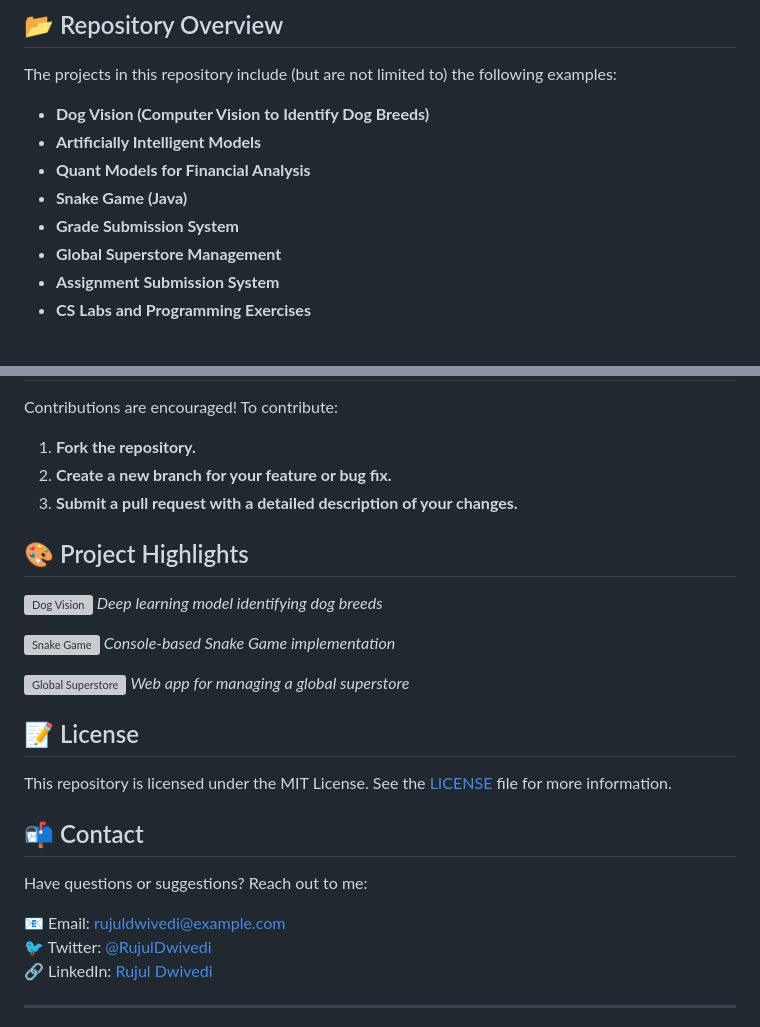
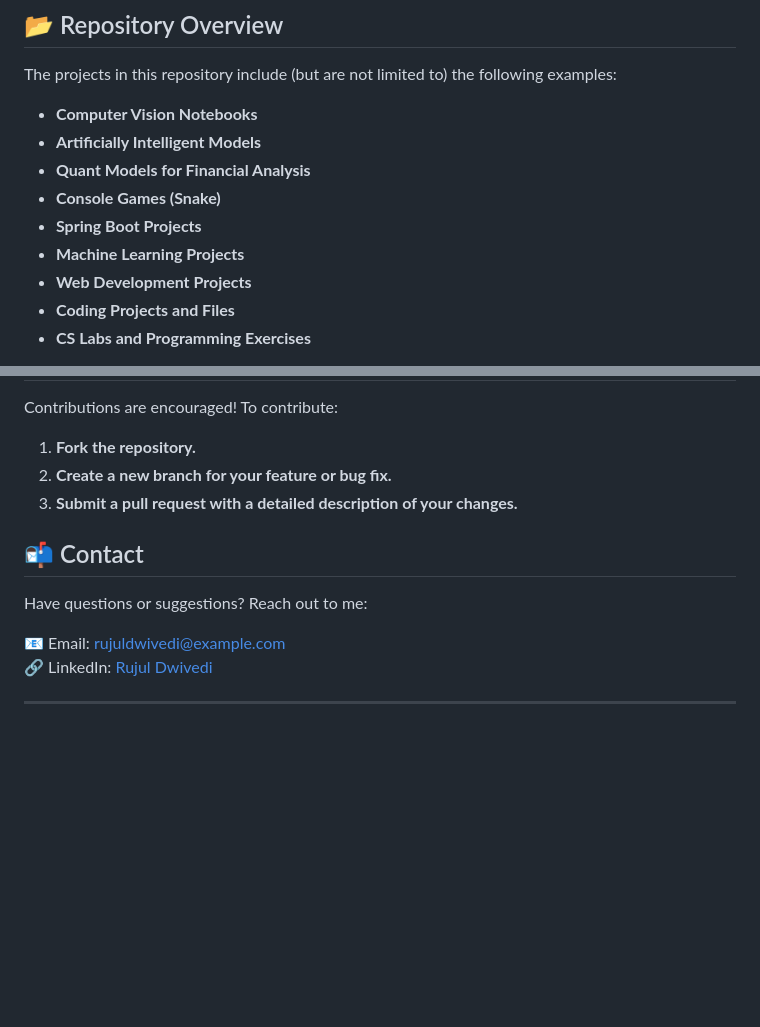
Before and after one commit to rujuldwivedi/Soft-Dev, a Markdown page: README.md, 2 parts joined by grey strips. Rendered like a GitHub page; blank space fills up the shorter version; grey boxes are pictures that could not be loaded.

```diff
--- a/README.md
+++ b/README.md
@@ -10,13 +10,14 @@ Welcome to **Misc-Dev (Miscellaneous Developments)**! This repository is a diver
 
 The projects in this repository include (but are not limited to) the following examples:
 
-- **Dog Vision (Computer Vision to Identify Dog Breeds)**
+- **Computer Vision Notebooks**
 - **Artificially Intelligent Models**
 - **Quant Models for Financial Analysis**
-- **Snake Game (Java)**
-- **Grade Submission System**
-- **Global Superstore Management**
-- **Assignment Submission System**
+- **Console Games (Snake)**
+- **Spring Boot Projects**
+- **Machine Learning Projects**
+- **Web Development Projects**
+- **Coding Projects and Files**
 - **CS Labs and Programming Exercises**
 
 These projects showcase a variety of skills, including deep learning, game development, financial modeling, web development with Spring Boot, and more. Each folder is organized by project, with code, datasets, and additional resources.
@@ -63,27 +64,11 @@ Contributions are encouraged! To contribute:
 2. **Create a new branch for your feature or bug fix.**
 3. **Submit a pull request with a detailed description of your changes.**
 
-## 🎨 Project Highlights
-
-![Dog Vision](https://via.placeholder.com/300x150.png?text=Dog+Vision)
-*Deep learning model identifying dog breeds*
-
-![Snake Game](https://via.placeholder.com/300x150.png?text=Snake+Game+in+Java)
-*Console-based Snake Game implementation*
-
-![Global Superstore](https://via.placeholder.com/300x150.png?text=Global+Superstore+App)
-*Web app for managing a global superstore*
-
-## 📝 License
-
-This repository is licensed under the MIT License. See the [LICENSE](LICENSE) file for more information.
-
 ## 📬 Contact
 
 Have questions or suggestions? Reach out to me:
 
 📧 Email: [rujuldwivedi@example.com](mailto:rujuldwivedi@example.com)
-🐦 Twitter: [@RujulDwivedi](https://twitter.com/RujulDwivedi)
 🔗 LinkedIn: [Rujul Dwivedi](https://www.linkedin.com/in/rujuldwivedi/)
 
 ---
```
